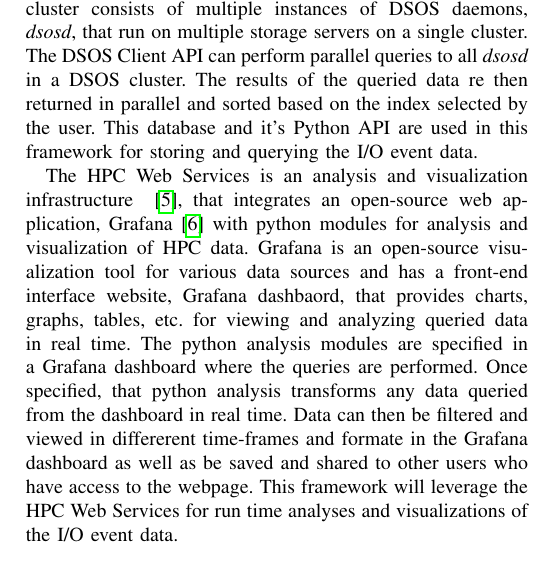
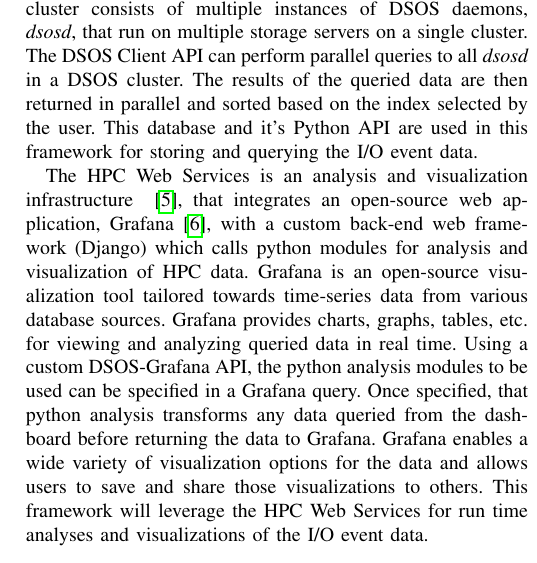
Before and after one commit to Snell1224/Darshan-Connector-Paper, a LaTeX paper (Darshan-LDMS.tex, which reads background.tex): part of one column of page 2 of 9, cut so that both start at the same text. Compiled offline with pdfLaTeX; a missing font is replaced by an installed copy or a similar font; a LaTeX package or settings file that is missing is left out.

Commit message:
minor background changes

```diff
--- a/background.tex
+++ b/background.tex
@@ -4,6 +4,6 @@
 
 The Lightweight Distributed Metric Service (LDMS) is a low-overhead system that collects and transports HPC data for OVIS via \emph{samplers} and \emph{plugins}.~\cite{ovisweb} OVIS which is a modular system for collecting, analyzing, storing, transporting and visualization HPC data in order to provide further insights into the system state, resource utilization and performance. A \emph{sampler} is a type of daemon that collects the data while the \emph{plugin} determines the type of data to be sampled, aggregated or stored and a \emph{sampler} is the set configuration for collecting the data specified by the plugin. There are a variety of samplers and other plugins that can be written for the LDMS API (in C). The system state insights are achieved by LDMS's \emph{absolute-timestamp} view of system conditions through multi-hop \emph{aggregation} and the LDMS Transport. An LDMS daemon, \emph{LDMSD}, aggregator supports multiple levels, networks and security domains so data can be sent to various locations. Additional functionalities, such as the \emph{LDMS Streams API}, has been developed to allow for aggregation of event-based application data. This framework utilizes \emph{LDMS Streams API} to collect Darshan's I/O event data during execution time and store the \emph{timestamped} data to a database.
 
-The Distributed Scalable Object Store (DSOS) is a storage database designed to efficiently manage large volumes of HPC data~\cite{sosgithub}. It supports high data injection rates, has an enhanced query performance and flexible storage management. DSOS has a command line interface for data interaction and has various program API's such as Python, C and C++. A DSOS cluster consists of multiple instances of DSOS daemons, \emph{dsosd}, that run on multiple storage servers on a single cluster. The DSOS Client API can perform parallel queries to all \emph{dsosd} in a DSOS cluster. The results of the queried data re then returned in parallel and sorted based on the index selected by the user. This database and it's Python API are used in this framework for storing and querying the I/O event data.
+The Distributed Scalable Object Store (DSOS) is a storage database designed to efficiently manage large volumes of HPC data~\cite{sosgithub}. It supports high data injection rates, has an enhanced query performance and flexible storage management. DSOS has a command line interface for data interaction and has various program API's such as Python, C and C++. A DSOS cluster consists of multiple instances of DSOS daemons, \emph{dsosd}, that run on multiple storage servers on a single cluster. The DSOS Client API can perform parallel queries to all \emph{dsosd} in a DSOS cluster. The results of the queried data are then returned in parallel and sorted based on the index selected by the user. This database and it's Python API are used in this framework for storing and querying the I/O event data.
 
-The HPC Web Services is an analysis and visualization infrastructure ~\cite{ClusterAV}, that integrates an open-source web application, Grafana~\cite{grafana-website} with python modules for analysis and visualization of HPC data. Grafana is an open-source visualization tool for various data sources and has a front-end interface website, Grafana dashbaord, that provides charts, graphs, tables, etc. for viewing and analyzing queried data in real time. The python analysis modules are specified in a Grafana dashboard where the queries are performed. Once specified, that python analysis transforms any data queried from the dashboard in real time. Data can then be filtered and viewed in differerent time-frames and formate in the Grafana dashboard as well as be saved and shared to other users who have access to the webpage. This framework will leverage the HPC Web Services for run time analyses and visualizations of the I/O event data.
+The HPC Web Services is an analysis and visualization infrastructure ~\cite{ClusterAV}, that integrates an open-source web application, Grafana~\cite{grafana-website}, with a custom back-end web framework (Django)  which calls python modules for analysis and visualization of HPC data. Grafana is an open-source visualization tool tailored towards time-series data from various database sources. Grafana provides charts, graphs, tables, etc. for viewing and analyzing queried data in real time. Using a custom DSOS-Grafana API, the python analysis modules to be used can be specified in a Grafana query. Once specified, that python analysis transforms any data queried from the dashboard before returning the data to Grafana. Grafana enables a wide variety of visualization options for the data and allows users to save and share those visualizations to others. This framework will leverage the HPC Web Services for run time analyses and visualizations of the I/O event data.
```
